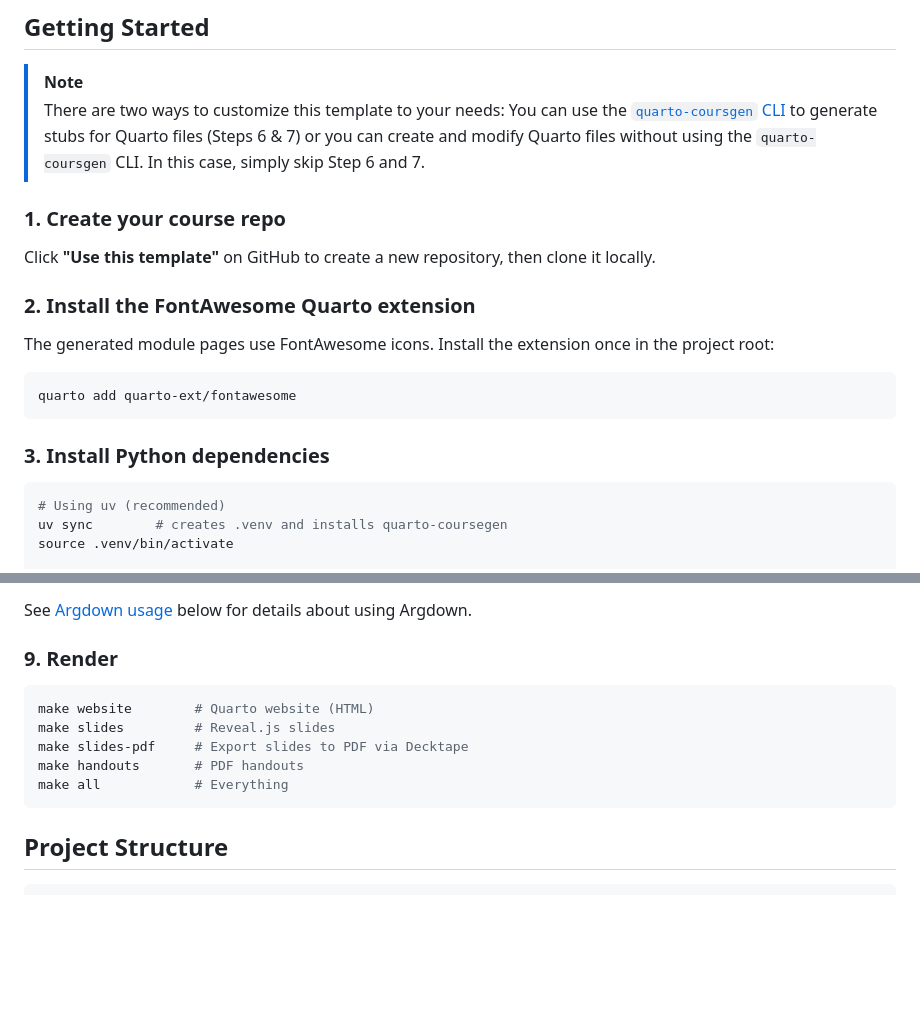
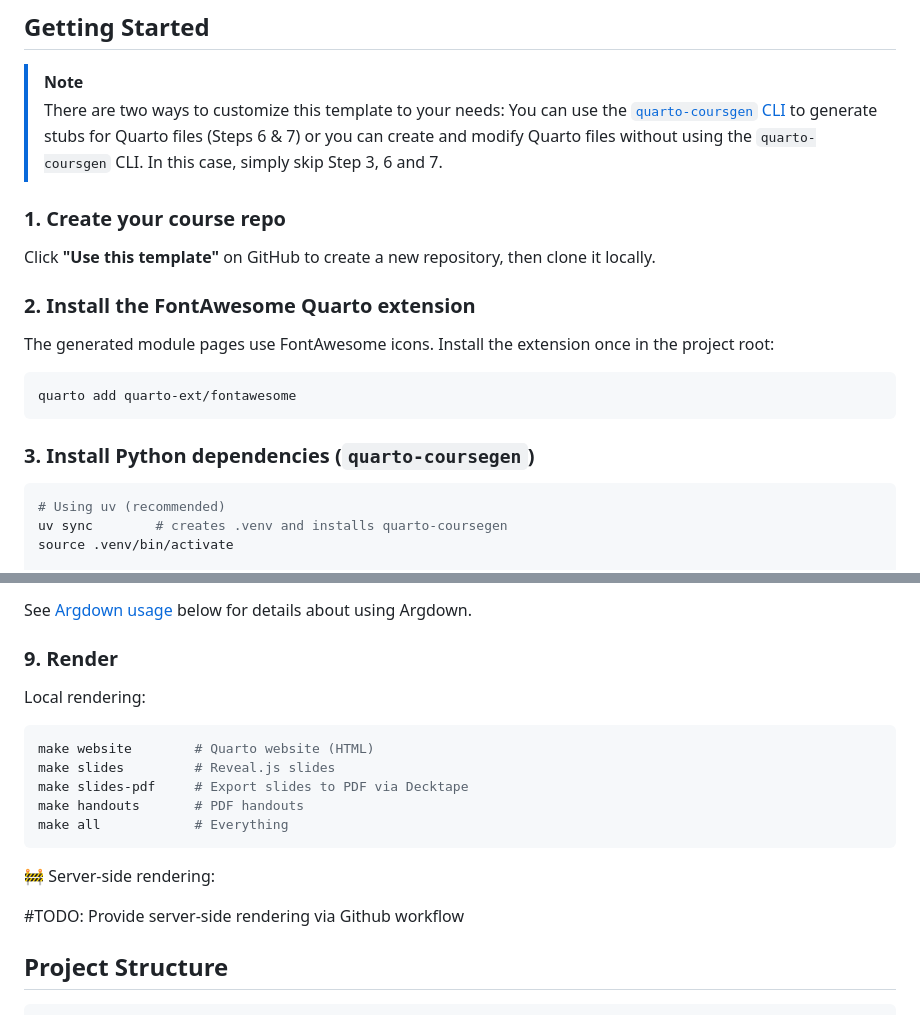
Before and after one commit to xylomorph/quarto-course-template, a Markdown page: README.md, 2 parts joined by grey strips. Rendered like a GitHub page; blank space fills up the shorter version.

````diff
--- a/README.md
+++ b/README.md
@@ -44,7 +44,9 @@ Based on the [`quarto-coursegen`](https://github.com/xylomorph/quarto-coursegen)
 ## Getting Started
 
 > [!NOTE]
-> There are two ways to customize this template to your needs: You can use the [`quarto-coursgen` CLI](https://github.com/xylomorph/quarto-coursegen) to generate stubs for Quarto files (Steps 6 & 7) or you can create and modify Quarto files without using the `quarto-coursgen` CLI. In this case, simply skip Step 6 and 7.
+> There are two ways to customize this template to your needs: You can use the [`quarto-coursgen` CLI](https://github.com/xylomorph/quarto-coursegen) to generate stubs for Quarto files (Steps 6 & 7) or you can create and modify Quarto files without using the `quarto-coursgen` CLI. In this case, simply skip Step 3, 6 and 7.
+
+
 
 ### 1. Create your course repo
 
@@ -58,7 +60,7 @@ The generated module pages use FontAwesome icons. Install the extension once in
 quarto add quarto-ext/fontawesome
 ```
 
-### 3. Install Python dependencies
+### 3. Install Python dependencies (`quarto-coursegen`)
 
 ```bash
 # Using uv (recommended)
@@ -147,6 +149,8 @@ See [Argdown usage](#argdown-usage) below for details about using Argdown.
 
 ### 9. Render
 
+Local rendering:
+
 ```bash
 make website        # Quarto website (HTML)
 make slides         # Reveal.js slides
@@ -154,6 +158,10 @@ make slides-pdf     # Export slides to PDF via Decktape
 make handouts       # PDF handouts
 make all            # Everything
 ```
+
+🚧 Server-side rendering:
+
+#TODO: Provide server-side rendering via Github workflow
 
 
 ## Project Structure
````
Also changed, not shown: other parts of README.md (+1 -1 lines).
